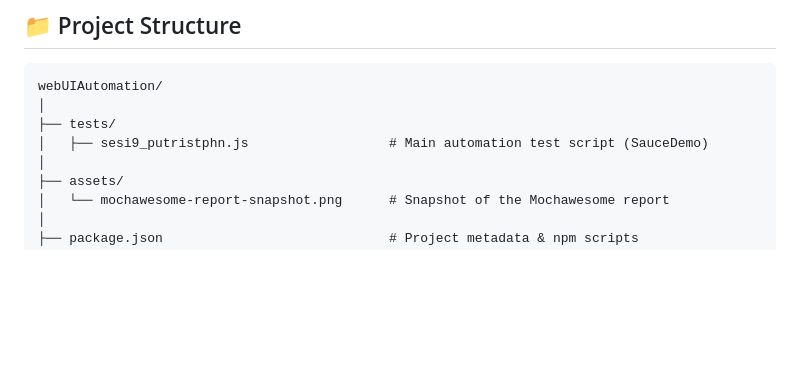
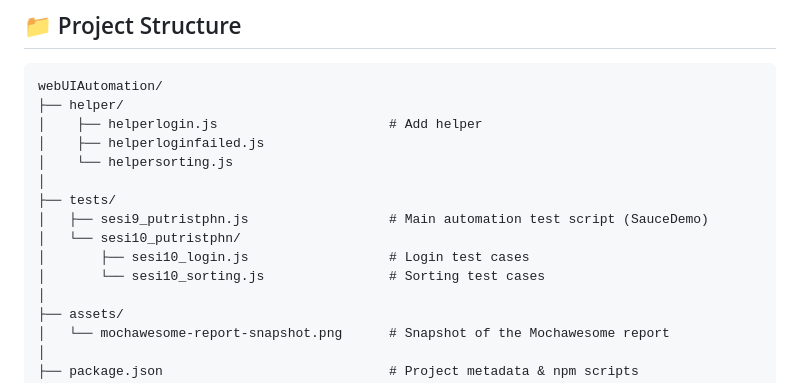
Before and after one commit to putristphn/webUIAutomation, a Markdown page: README.md, the part around the change. GitHub-like rendering; blank space fills up the shorter version.

Commit message:
📝 Update README: add Session 10 Web UI Login Automation Test section

````diff
--- a/README.md
+++ b/README.md
@@ -20,9 +20,16 @@ This project automates end-to-end UI tests for the SauceDemo website, focusing o
 ## 📁 Project Structure
 ```
 webUIAutomation/
+├── helper/
+│    ├── helperlogin.js                      # Add helper
+│    ├── helperloginfailed.js
+│    └── helpersorting.js
 │
 ├── tests/
 │   ├── sesi9_putristphn.js                  # Main automation test script (SauceDemo)
+│   └── sesi10_putristphn/
+│       ├── sesi10_login.js                  # Login test cases
+│       └── sesi10_sorting.js                # Sorting test cases
 │
 ├── assets/
 │   └── mochawesome-report-snapshot.png      # Snapshot of the Mochawesome report
````
